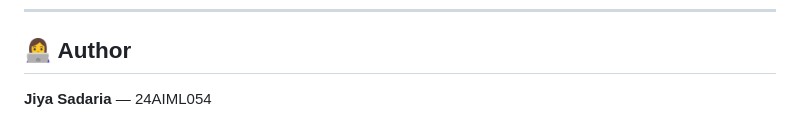
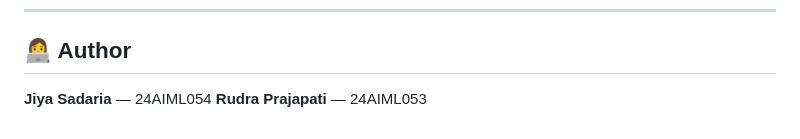
Before and after one commit to rudra02609/SmartQueue-AI, a Markdown page: SmartQueue-AI-main/README.md, the part around the change. GitHub-like rendering.

```diff
--- a/SmartQueue-AI-main/README.md
+++ b/SmartQueue-AI-main/README.md
@@ -127,3 +127,4 @@ TWILIO_PHONE=+1234567890
 ## 👩‍💻 Author
 
 **Jiya Sadaria** — 24AIML054
+**Rudra Prajapati** — 24AIML053
```
